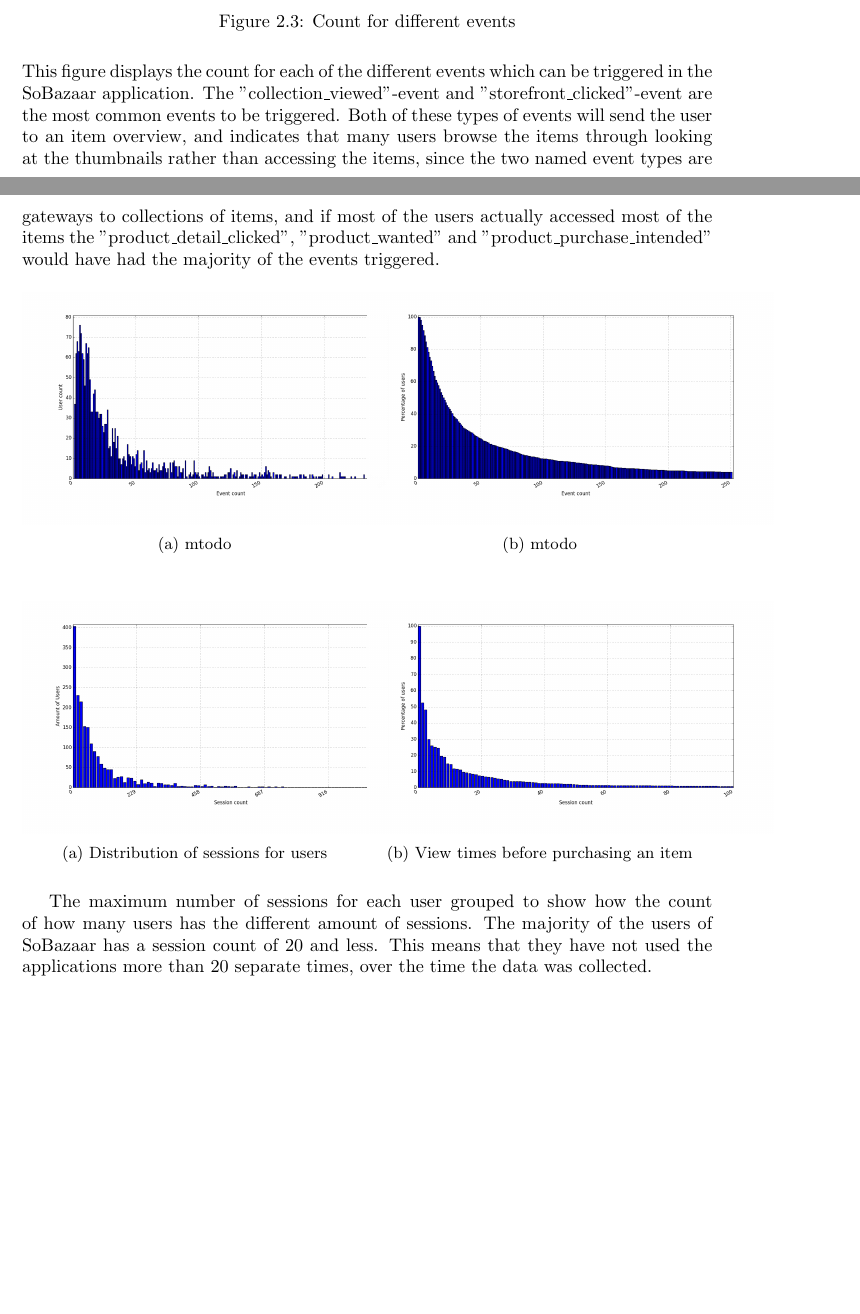
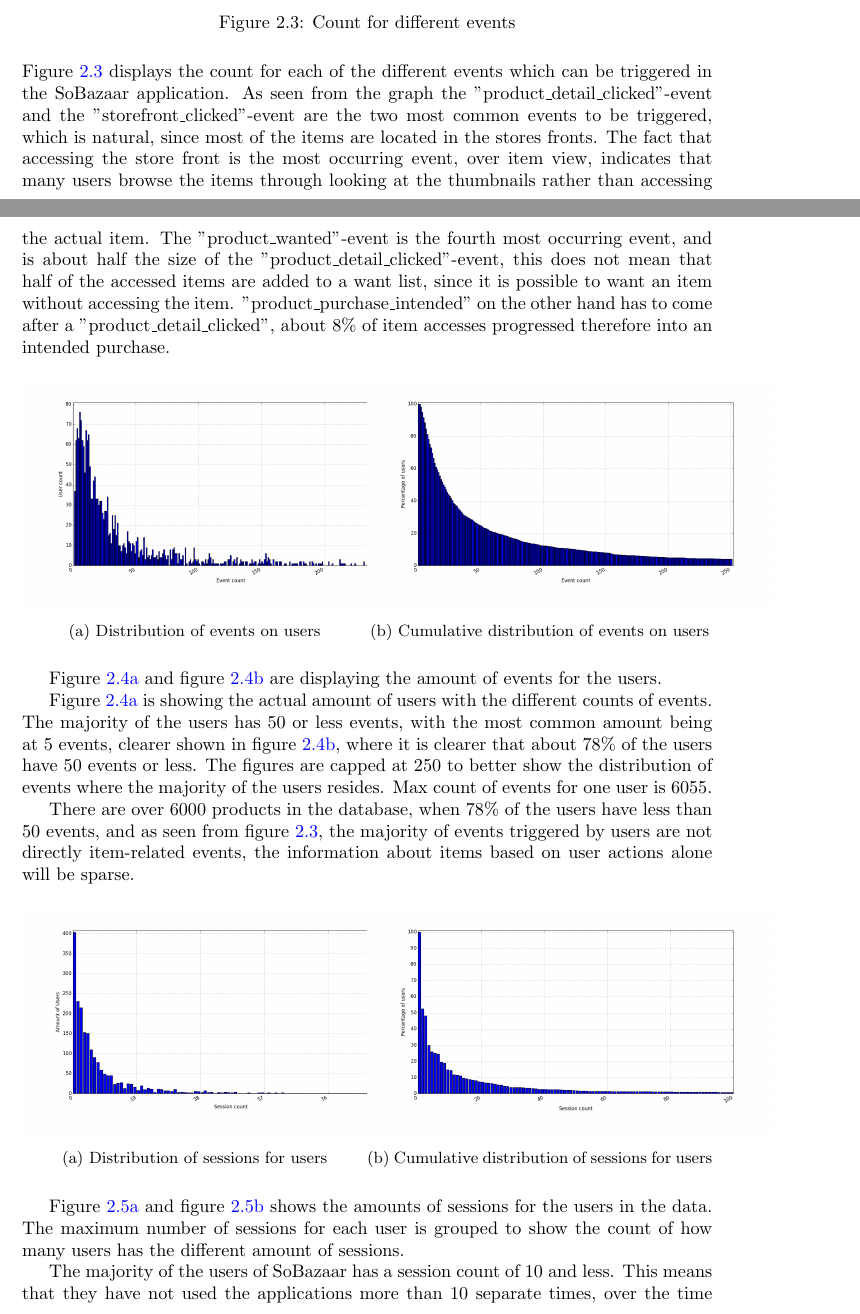
Before and after one commit to mcmhav/muchBazar, a LaTeX thesis (src/report.tex, which reads src/masterChapters/02-soBazarData.tex): two parts of pages 19 and 20 of 158 before the commit and two parts of pages 19 and 20 of 159 after it, joined at a grey line, cut so that both start at the same text, the shorter picture padded with empty space. Compiled offline with pdfLaTeX.

Commit message:
remade plots

```diff
--- a/src/masterChapters/02-soBazarData.tex
+++ b/src/masterChapters/02-soBazarData.tex
@@ -144,26 +140,36 @@
         \caption{Count for different events}
     \label{figure:eventIDDistribution}
     \end{figure}
-        This figure displays the count for each of the different events which can be triggered in the SoBazaar application.
-        The "collection\_viewed"-event and "storefront\_clicked"-event are the most common events to be triggered.
-        Both of these types of events will send the user to an item overview, and indicates that many users browse the items through looking at the thumbnails rather than accessing the items, since the two named event types are gateways to collections of items, and if most of the users actually accessed most of the items the "product\_detail\_clicked", "product\_wanted" and "product\_purchase\_intended" would have had the majority of the events triggered.
+        Figure~\ref{figure:eventIDDistribution} displays the count for each of the different events which can be triggered in the SoBazaar application.
+        As seen from the graph the "product\_detail\_clicked"-event and the "storefront\_clicked"-event are the two most common events to be triggered, which is natural, since most of the items are located in the stores fronts.
+        The fact that accessing the store front is the most occurring event, over item view, indicates that many users browse the items through looking at the thumbnails rather than accessing the actual item.
+        The "product\_wanted"-event is the fourth most occurring event, and is about half the size of the "product\_detail\_clicked"-event, this does not mean that half of the accessed items are added to a want list, since it is possible to want an item without accessing the item.
+        "product\_purchase\_intended" on the other hand has to come after a "product\_detail\_clicked", about 8\% of item accesses progressed therefore into an intended purchase.
 
     \begin{figure}[H]
         \centering
         \begin{subfigure}{.5\textwidth}
             \centering
             \includegraphics[width=\dualGraphWidth]{image/user_iddistribution.png}
-            \caption{mtodo}
+            \caption{Distribution of events on users}
     \label{figure:userEventDist}
         \end{subfigure}%
         \begin{subfigure}{.5\textwidth}
             \centering
             \includegraphics[width=\dualGraphWidth]{image/user_idcumdistribution.png}
-            \caption{mtodo}
+            \caption{Cumulative distribution of events on users}
     \label{figure:userEventCumDist}
         \end{subfigure}
         %
     \end{figure}
+        Figure~\ref{figure:userEventDist} and figure~\ref{figure:userEventCumDist} are displaying the amount of events for the users.
+
+        Figure~\ref{figure:userEventDist} is showing the actual amount of users with the different counts of events.
+        The majority of the users has 50 or less events, with the most common amount being at 5 events, clearer shown in figure~\ref{figure:userEventCumDist}, where it is clearer that about 78\% of the users have 50 events or less.
+        The figures are capped at 250 to better show the distribution of events where the majority of the users resides.
+        Max count of events for one user is 6055.
+
+        There are over 6000 products in the database, when 78\% of the users have less than 50 events, and as seen from figure~\ref{figure:eventIDDistribution}, the majority of events triggered by users are not directly item-related events, the information about items based on user actions alone will be sparse.
 
     \begin{figure}[H]
         \centering
@@ -176,15 +182,16 @@
         \begin{subfigure}{.5\textwidth}
             \centering
             \includegraphics[width=\dualGraphWidth]{image/sessioncumdistribution.png}
-            \caption{View times before purchasing an item}
+            \caption{Cumulative distribution of sessions for users}
     \label{figure:sessCountCumDist}
         \end{subfigure}
         %
     \end{figure}
-        The maximum number of sessions for each user grouped to show how the count of how many users has the different amount of sessions.
-        The majority of the users of SoBazaar has a session count of 20 and less.
-        This means that they have not used the applications more than 20 separate times, over the time the data was collected.
+        Figure~\ref{figure:sessCountDist} and figure~\ref{figure:sessCountCumDist} shows the amounts of sessions for the users in the data.
+        The maximum number of sessions for each user is grouped to show the count of how many users has the different amount of sessions.
 
+        The majority of the users of SoBazaar has a session count of 10 and less.
+        This means that they have not used the applications more than 10 separate times, over the time the data was collected, and strengthens the hypothesis that the data from SoBazaar is sparse.
 
     \begin{figure}[H]
         \centering
```
Also changed, not shown: src/image/hrdistribution.png, src/image/itemTimeSpansortedoneventcount.png, src/image/itemTimespansdistribution.png, src/image/sessionsCountdistribution.png, src/image/simpleGeoPlot.png, src/image/statesInteractionFalse-gvfile.pdf, src/image/statesInteractionTrue-gvfile.pdf, src/image/storefront_nameandEventdistribution.png, src/image/storefront_namedistribution.png, src/masterChapters/02-soBazarData.tex (25 more changed lines).
